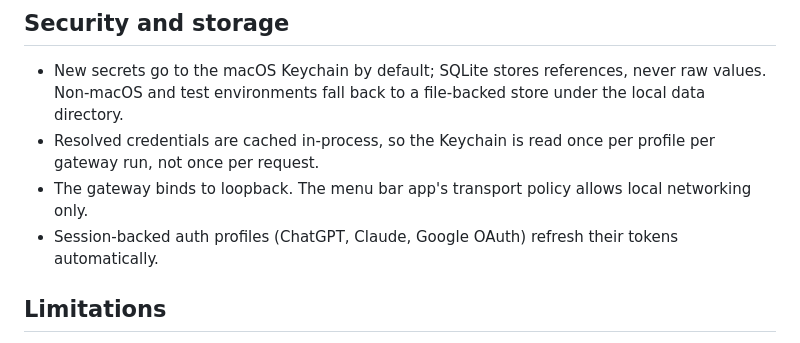
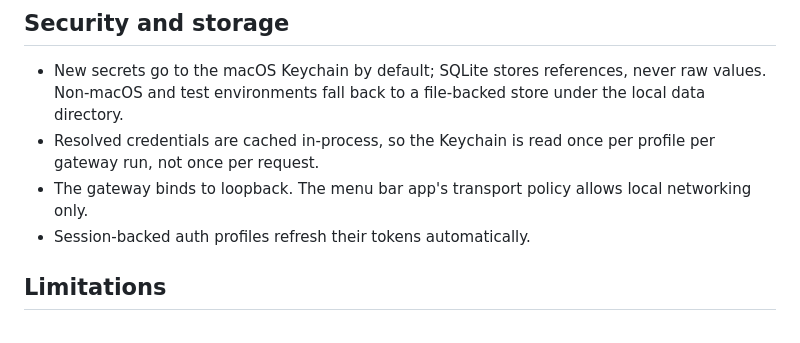
Before and after one commit to ovachiever/agent-llm, a Markdown page: README.md, the part around one of its changes. Rendered like a GitHub page.

```diff
--- a/README.md
+++ b/README.md
@@ -144,8 +189,7 @@ ceilings) is canonical in
   profile per gateway run, not once per request.
 - The gateway binds to loopback. The menu bar app's transport policy allows
   local networking only.
-- Session-backed auth profiles (ChatGPT, Claude, Google OAuth) refresh their
-  tokens automatically.
+- Session-backed auth profiles refresh their tokens automatically.
 
 ## Limitations
 
```
Also changed, not shown: other parts of README.md (+60 -15 lines).
